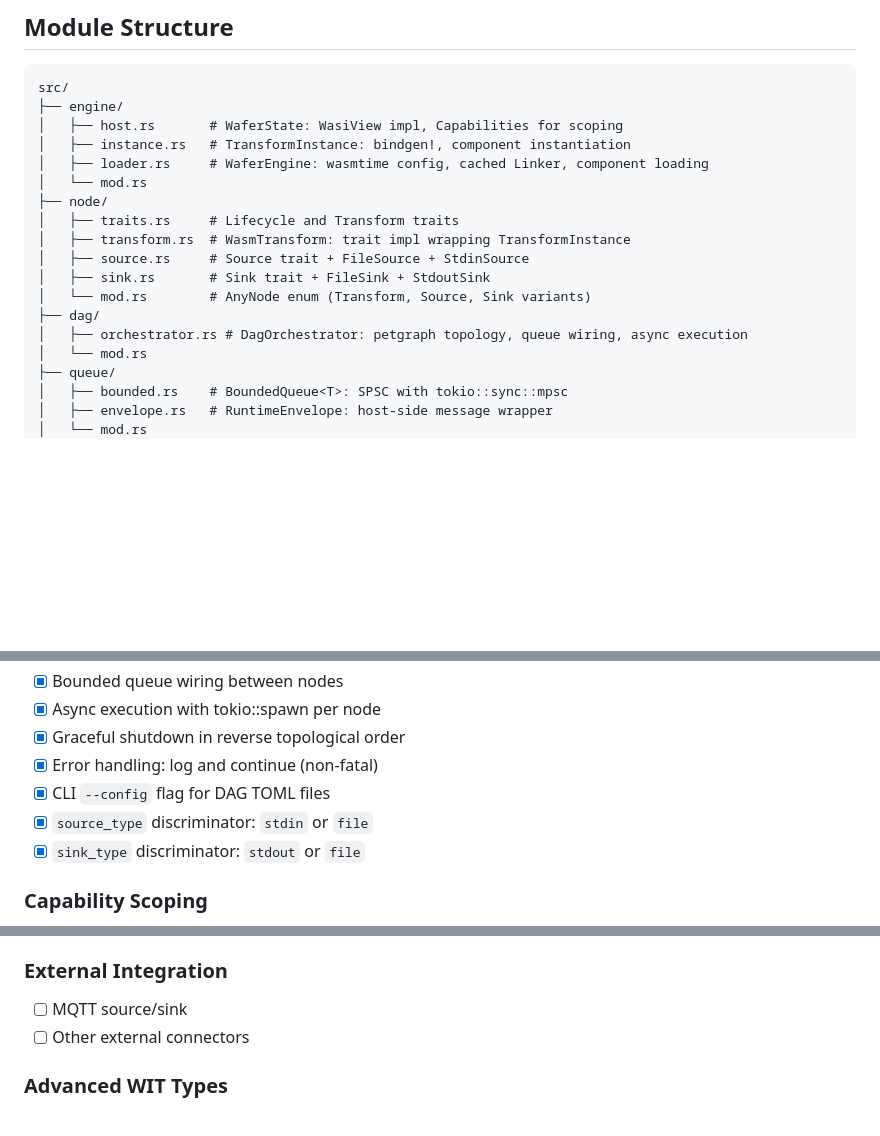
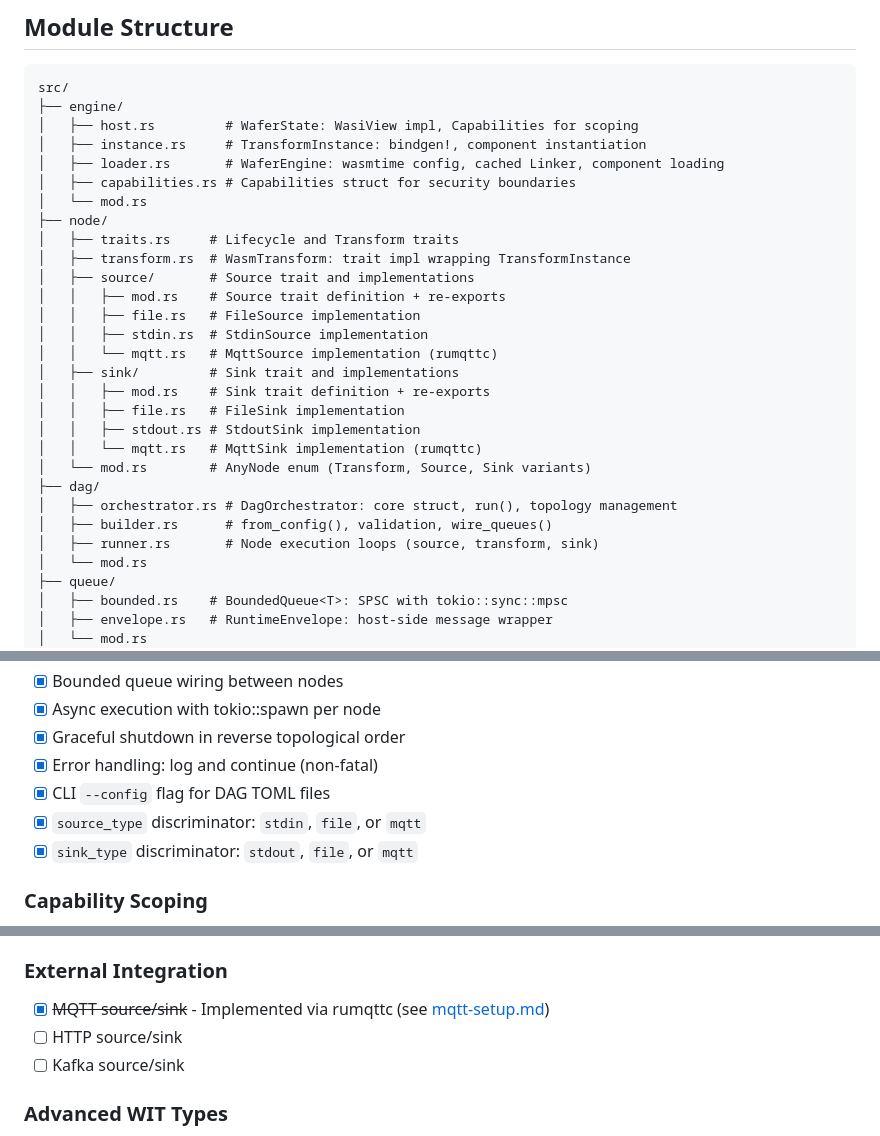
Before and after one commit to PedroKlein/wafer, a Markdown page: docs/MVP.md, 3 parts joined by grey strips. Drawn GitHub-style; blank space fills up the shorter version.

Commit message:
docs(mvp): update MVP.md to reflect MQTT implementation and current

````diff
--- a/docs/MVP.md
+++ b/docs/MVP.md
@@ -37,18 +37,29 @@ cargo run -- --config examples/dag-file-io.toml
 ```
 src/
 ├── engine/
-│   ├── host.rs       # WaferState: WasiView impl, Capabilities for scoping
-│   ├── instance.rs   # TransformInstance: bindgen!, component instantiation
-│   ├── loader.rs     # WaferEngine: wasmtime config, cached Linker, component loading
+│   ├── host.rs         # WaferState: WasiView impl, Capabilities for scoping
+│   ├── instance.rs     # TransformInstance: bindgen!, component instantiation
+│   ├── loader.rs       # WaferEngine: wasmtime config, cached Linker, component loading
+│   ├── capabilities.rs # Capabilities struct for security boundaries
 │   └── mod.rs
 ├── node/
 │   ├── traits.rs     # Lifecycle and Transform traits
 │   ├── transform.rs  # WasmTransform: trait impl wrapping TransformInstance
-│   ├── source.rs     # Source trait + FileSource + StdinSource
-│   ├── sink.rs       # Sink trait + FileSink + StdoutSink
+│   ├── source/       # Source trait and implementations
+│   │   ├── mod.rs    # Source trait definition + re-exports
+│   │   ├── file.rs   # FileSource implementation
+│   │   ├── stdin.rs  # StdinSource implementation
+│   │   └── mqtt.rs   # MqttSource implementation (rumqttc)
+│   ├── sink/         # Sink trait and implementations
+│   │   ├── mod.rs    # Sink trait definition + re-exports
+│   │   ├── file.rs   # FileSink implementation
+│   │   ├── stdout.rs # StdoutSink implementation
+│   │   └── mqtt.rs   # MqttSink implementation (rumqttc)
 │   └── mod.rs        # AnyNode enum (Transform, Source, Sink variants)
 ├── dag/
-│   ├── orchestrator.rs # DagOrchestrator: petgraph topology, queue wiring, async execution
+│   ├── orchestrator.rs # DagOrchestrator: core struct, run(), topology management
+│   ├── builder.rs      # from_config(), validation, wire_queues()
+│   ├── runner.rs       # Node execution loops (source, transform, sink)
 │   └── mod.rs
 ├── queue/
 │   ├── bounded.rs    # BoundedQueue<T>: SPSC with tokio::sync::mpsc
@@ -158,8 +174,8 @@ wit/
 - [x] Graceful shutdown in reverse topological order
 - [x] Error handling: log and continue (non-fatal)
 - [x] CLI `--config` flag for DAG TOML files
-- [x] `source_type` discriminator: `stdin` or `file`
-- [x] `sink_type` discriminator: `stdout` or `file`
+- [x] `source_type` discriminator: `stdin`, `file`, or `mqtt`
+- [x] `sink_type` discriminator: `stdout`, `file`, or `mqtt`
 
 ### Capability Scoping
 - [x] `Capabilities` struct for security boundaries
@@ -221,8 +237,9 @@ wit/
 - [ ] Overflow policy: `dead-letter` (SPEC §8.2)
 
 ### External Integration
-- [ ] MQTT source/sink
-- [ ] Other external connectors
+- [x] ~~MQTT source/sink~~ - Implemented via rumqttc (see [mqtt-setup.md](mqtt-setup.md))
+- [ ] HTTP source/sink
+- [ ] Kafka source/sink
 
 ### Advanced WIT Types
 - [ ] `json-value` payload variant
````
Also changed, not shown: other parts of docs/MVP.md (+7 -2 lines).
